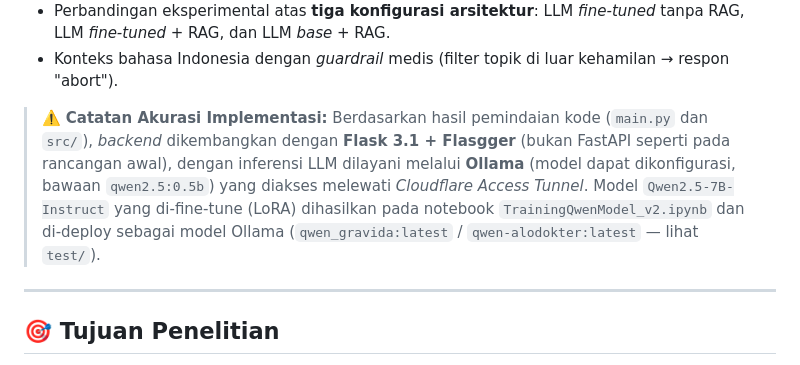
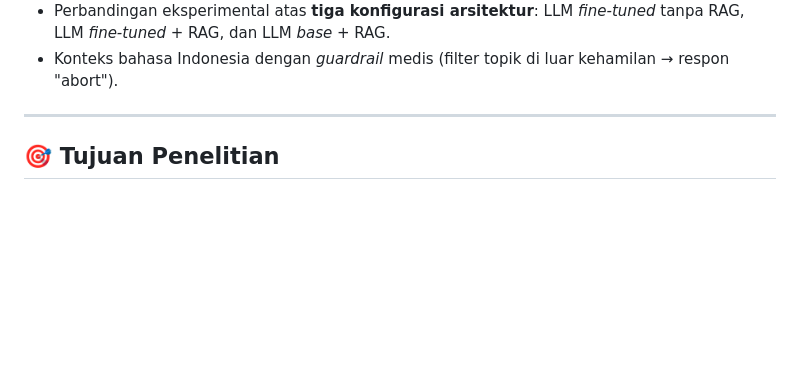
Before and after one commit to Raintxhanx/GravidaChatbot, a Markdown page: README.md, the part around the change. Drawn GitHub-style; blank space fills up the shorter version.

```diff
--- a/README.md
+++ b/README.md
@@ -23,8 +23,6 @@ Masalah utama yang diangkat adalah rendahnya akses informasi kesehatan maternal
 - Evaluasi kuantitatif menggunakan metrik BLEU, ROUGE-1/2/L, dan BERTScore F1.
 - Perbandingan eksperimental atas **tiga konfigurasi arsitektur**: LLM *fine-tuned* tanpa RAG, LLM *fine-tuned* + RAG, dan LLM *base* + RAG.
 - Konteks bahasa Indonesia dengan *guardrail* medis (filter topik di luar kehamilan → respon "abort").
-
-> ⚠️ **Catatan Akurasi Implementasi:** Berdasarkan hasil pemindaian kode (`main.py` dan `src/`), *backend* dikembangkan dengan **Flask 3.1 + Flasgger** (bukan FastAPI seperti pada rancangan awal), dengan inferensi LLM dilayani melalui **Ollama** (model dapat dikonfigurasi, bawaan `qwen2.5:0.5b`) yang diakses melewati *Cloudflare Access Tunnel*. Model `Qwen2.5-7B-Instruct` yang di-fine-tune (LoRA) dihasilkan pada notebook `TrainingQwenModel_v2.ipynb` dan di-deploy sebagai model Ollama (`qwen_gravida:latest` / `qwen-alodokter:latest` — lihat `test/`).
 
 ---
 
```
